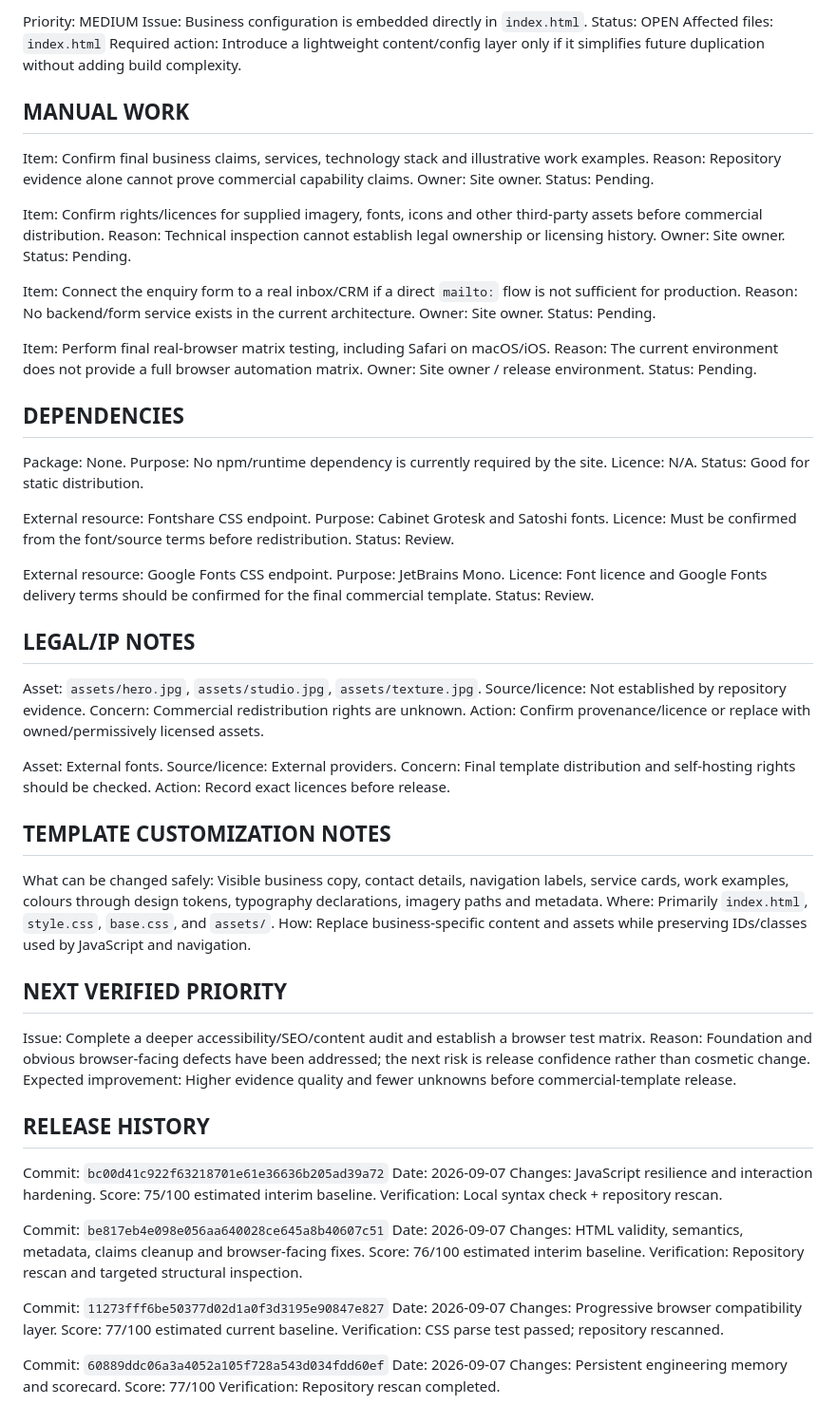
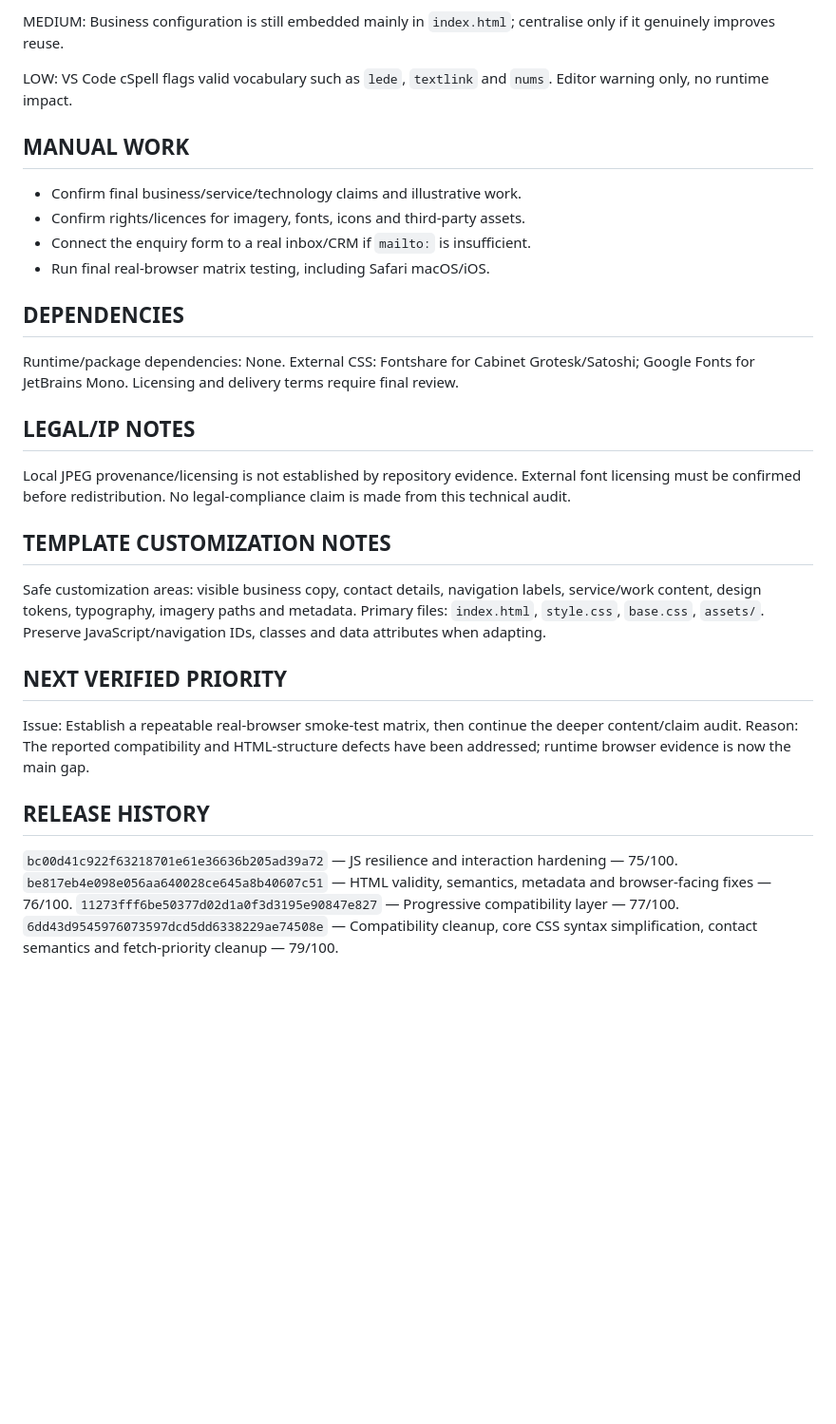
Before and after one commit to Leano-Jordan/leano-itc-website, a Markdown page: MEMORY.md, the part around one of its changes. Shown at 95% size. Rendered like a GitHub page; blank space fills up the shorter version.

Commit message:
Update engineering memory after browser compatibility and accessibility fixes

```diff
--- a/MEMORY.md
+++ b/MEMORY.md
@@ -118,95 +112,40 @@ Required action: Add and verify `robots.txt`, `sitemap.xml`, deployment-aware ca
 
-Priority: MEDIUM
-Issue: Business configuration is embedded directly in `index.html`.
-Status: OPEN
-Affected files: `index.html`
-Required action: Introduce a lightweight content/config layer only if it simplifies future duplication without adding build complexity.
+MEDIUM: Business configuration is still embedded mainly in `index.html`; centralise only if it genuinely improves reuse.
+
+LOW: VS Code cSpell flags valid vocabulary such as `lede`, `textlink` and `nums`. Editor warning only, no runtime impact.
 
 ## MANUAL WORK
 
-Item: Confirm final business claims, services, technology stack and illustrative work examples.
-Reason: Repository evidence alone cannot prove commercial capability claims.
-Owner: Site owner.
-Status: Pending.
-
-Item: Confirm rights/licences for supplied imagery, fonts, icons and other third-party assets before commercial distribution.
-Reason: Technical inspection cannot establish legal ownership or licensing history.
-Owner: Site owner.
-Status: Pending.
-
-Item: Connect the enquiry form to a real inbox/CRM if a direct `mailto:` flow is not sufficient for production.
-Reason: No backend/form service exists in the current architecture.
-Owner: Site owner.
-Status: Pending.
-
-Item: Perform final real-browser matrix testing, including Safari on macOS/iOS.
-Reason: The current environment does not provide a full browser automation matrix.
-Owner: Site owner / release environment.
-Status: Pending.
+- Confirm final business/service/technology claims and illustrative work.
+- Confirm rights/licences for imagery, fonts, icons and third-party assets.
+- Connect the enquiry form to a real inbox/CRM if `mailto:` is insufficient.
+- Run final real-browser matrix testing, including Safari macOS/iOS.
 
 ## DEPENDENCIES
 
-Package: None.
-Purpose: No npm/runtime dependency is currently required by the site.
-Licence: N/A.
-Status: Good for static distribution.
-
-External resource: Fontshare CSS endpoint.
-Purpose: Cabinet Grotesk and Satoshi fonts.
-Licence: Must be confirmed from the font/source terms before redistribution.
-Status: Review.
-
-External resource: Google Fonts CSS endpoint.
-Purpose: JetBrains Mono.
-Licence: Font licence and Google Fonts delivery terms should be confirmed for the final commercial template.
-Status: Review.
+Runtime/package dependencies: None.
+External CSS: Fontshare for Cabinet Grotesk/Satoshi; Google Fonts for JetBrains Mono. Licensing and delivery terms require final review.
 
 ## LEGAL/IP NOTES
 
-Asset: `assets/hero.jpg`, `assets/studio.jpg`, `assets/texture.jpg`.
-Source/licence: Not established by repository evidence.
-Concern: Commercial redistribution rights are unknown.
-Action: Confirm provenance/licence or replace with owned/permissively licensed assets.
-
-Asset: External fonts.
-Source/licence: External providers.
-Concern: Final template distribution and self-hosting rights should be checked.
-Action: Record exact licences before release.
+Local JPEG provenance/licensing is not established by repository evidence.
+External font licensing must be confirmed before redistribution.
+No legal-compliance claim is made from this technical audit.
 
 ## TEMPLATE CUSTOMIZATION NOTES
 
-What can be changed safely: Visible business copy, contact details, navigation labels, service cards, work examples, colours through design tokens, typography declarations, imagery paths and metadata.
-Where: Primarily `index.html`, `style.css`, `base.css`, and `assets/`.
-How: Replace business-specific content and assets while preserving IDs/classes used by JavaScript and navigation.
+Safe customization areas: visible business copy, contact details, navigation labels, service/work content, design tokens, typography, imagery paths and metadata.
+Primary files: `index.html`, `style.css`, `base.css`, `assets/`.
+Preserve JavaScript/navigation IDs, classes and data attributes when adapting.
 
 ## NEXT VERIFIED PRIORITY
 
-Issue: Complete a deeper accessibility/SEO/content audit and establish a browser test matrix.
-Reason: Foundation and obvious browser-facing defects have been addressed; the next risk is release confidence rather than cosmetic change.
-Expected improvement: Higher evidence quality and fewer unknowns before commercial-template release.
+Issue: Establish a repeatable real-browser smoke-test matrix, then continue the deeper content/claim audit.
+Reason: The reported compatibility and HTML-structure defects have been addressed; runtime browser evidence is now the main gap.
 
 ## RELEASE HISTORY
 
-Commit: `bc00d41c922f63218701e61e36636b205ad39a72`
-Date: 2026-09-07
-Changes: JavaScript resilience and interaction hardening.
-Score: 75/100 estimated interim baseline.
-Verification: Local syntax check + repository rescan.
-
-Commit: `be817eb4e098e056aa640028ce645a8b40607c51`
-Date: 2026-09-07
-Changes: HTML validity, semantics, metadata, claims cleanup and browser-facing fixes.
-Score: 76/100 estimated interim baseline.
-Verification: Repository rescan and targeted structural inspection.
-
-Commit: `11273fff6be50377d02d1a0f3d3195e90847e827`
-Date: 2026-09-07
-Changes: Progressive browser compatibility layer.
-Score: 77/100 estimated current baseline.
-Verification: CSS parse test passed; repository rescanned.
-
-Commit: `60889ddc06a3a4052a105f728a543d034fdd60ef`
-Date: 2026-09-07
-Changes: Persistent engineering memory and scorecard.
-Score: 77/100
-Verification: Repository rescan completed.
+`bc00d41c922f63218701e61e36636b205ad39a72` — JS resilience and interaction hardening — 75/100.
+`be817eb4e098e056aa640028ce645a8b40607c51` — HTML validity, semantics, metadata and browser-facing fixes — 76/100.
+`11273fff6be50377d02d1a0f3d3195e90847e827` — Progressive compatibility layer — 77/100.
+`6dd43d9545976073597dcd5dd6338229ae74508e` — Compatibility cleanup, core CSS syntax simplification, contact semantics and fetch-priority cleanup — 79/100.
```
Also changed, not shown: other parts of MEMORY.md (+55 -61 lines).
